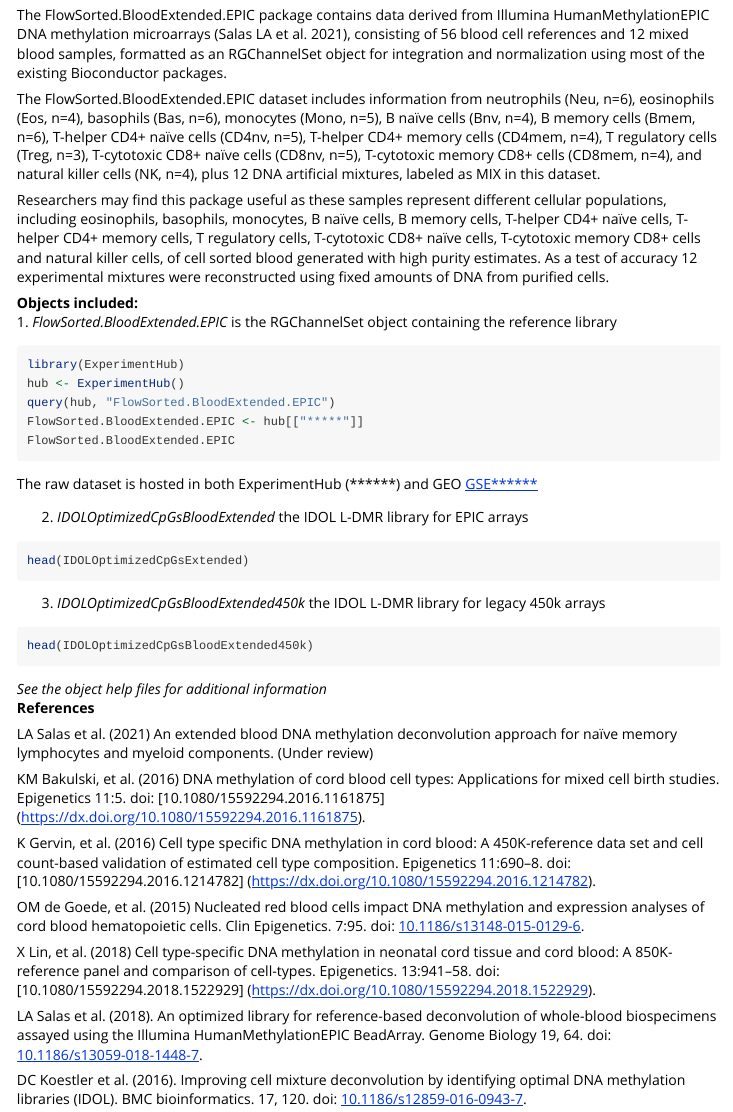
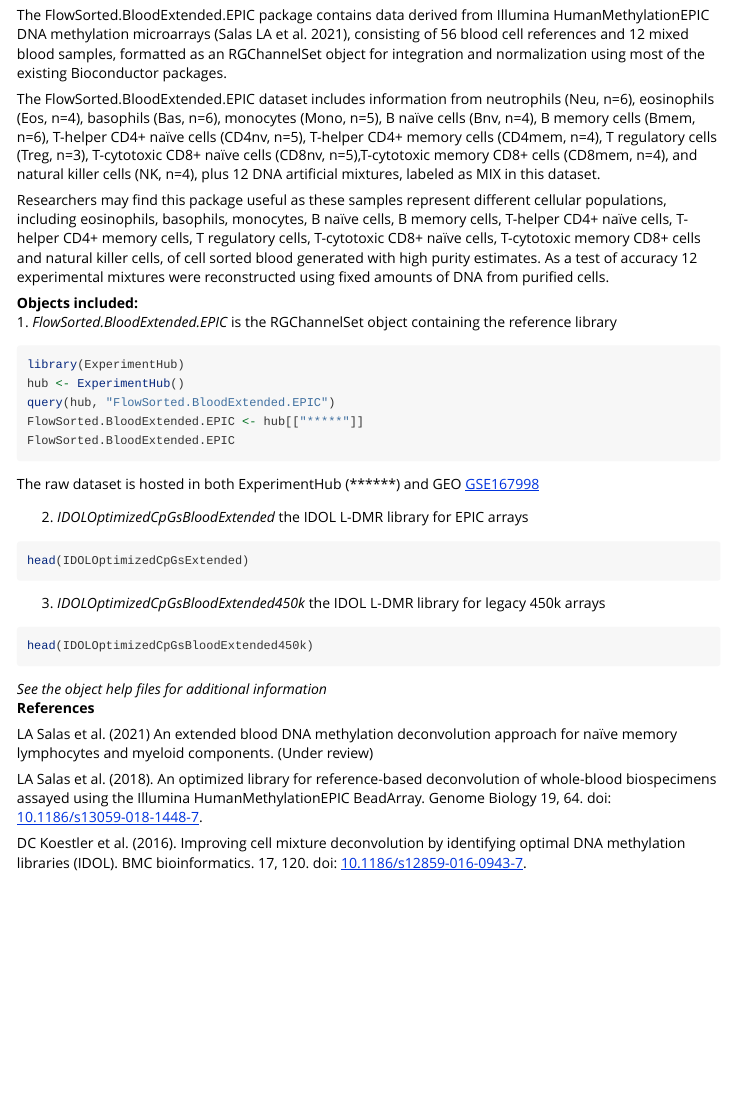
Before and after one commit to immunomethylomics/FlowSorted.BloodExtended.EPIC, an R Markdown document (vignettes/FlowSorted.BloodExtended.EPIC.Rmd): the page in a window 1100 px wide, from 150 px down. Rendered offline with R 4.5, knitr and Pandoc, with nearby package versions.

Commit message:
Documentation corrections

````diff
--- a/vignettes/FlowSorted.BloodExtended.EPIC.Rmd
+++ b/vignettes/FlowSorted.BloodExtended.EPIC.Rmd
@@ -48,7 +50,7 @@
 FlowSorted.BloodExtended.EPIC
 ```
  The raw dataset is hosted in both ExperimentHub (******) and GEO
- [GSE******](https://www.ncbi.nlm.nih.gov/geo/query/acc.cgi?acc=GSE******)
+ [GSE167998](https://www.ncbi.nlm.nih.gov/geo/query/acc.cgi?acc=GSE167998)
 
  2. *IDOLOptimizedCpGsBloodExtended* the IDOL L-DMR library for EPIC arrays
 ```{r eval=FALSE}
@@ -64,27 +66,6 @@
 
 LA Salas et al. (2021) An extended blood DNA methylation deconvolution
 approach for naïve memory lymphocytes and myeloid components. (Under review)
-
-KM Bakulski, et al. (2016) DNA methylation of cord blood cell types:
-Applications for mixed cell birth studies. Epigenetics 11:5. doi:
-[10.1080/15592294.2016.1161875]
-(https://dx.doi.org/10.1080/15592294.2016.1161875).
-
-K Gervin, et al. (2016) Cell type specific DNA methylation in cord blood: A
-450K-reference data set and cell count-based validation of estimated cell type
-composition. Epigenetics 11:690–8. doi:
-[10.1080/15592294.2016.1214782]
-(https://dx.doi.org/10.1080/15592294.2016.1214782).
-
-OM de Goede, et al. (2015) Nucleated red blood cells impact DNA methylation and
-expression analyses of cord blood hematopoietic cells. Clin Epigenetics. 7:95.
-doi: [10.1186/s13148-015-0129-6](https://dx.doi.org/10.1186/s13148-015-0129-6).
-
-X Lin, et al. (2018) Cell type-specific DNA methylation in neonatal cord tissue
-and cord blood: A 850K-reference panel and comparison of cell-types.
-Epigenetics. 13:941–58. doi:
-[10.1080/15592294.2018.1522929]
-(https://dx.doi.org/10.1080/15592294.2018.1522929).
 
 LA Salas et al. (2018). An optimized library for reference-based deconvolution
 of whole-blood biospecimens assayed using the Illumina HumanMethylationEPIC
````
Also changed, not shown: R/FlowSorted.BloodExtended.450klegacy.compTable.R (+14 -17 lines), R/FlowSorted.BloodExtended.EPIC.R (added, +74 -0 lines), R/FlowSorted.BloodExtended.EPIC.compTable.R (+14 -17 lines), R/IDOLOptimizedCpGsBloodExtended.R (+3 -0 lines), R/IDOLOptimizedCpGsBloodExtended450k.R (+3 -0 lines), vignettes/FlowSorted.BloodExtended.EPIC.Rmd (34 more changed lines), 6 other files.
